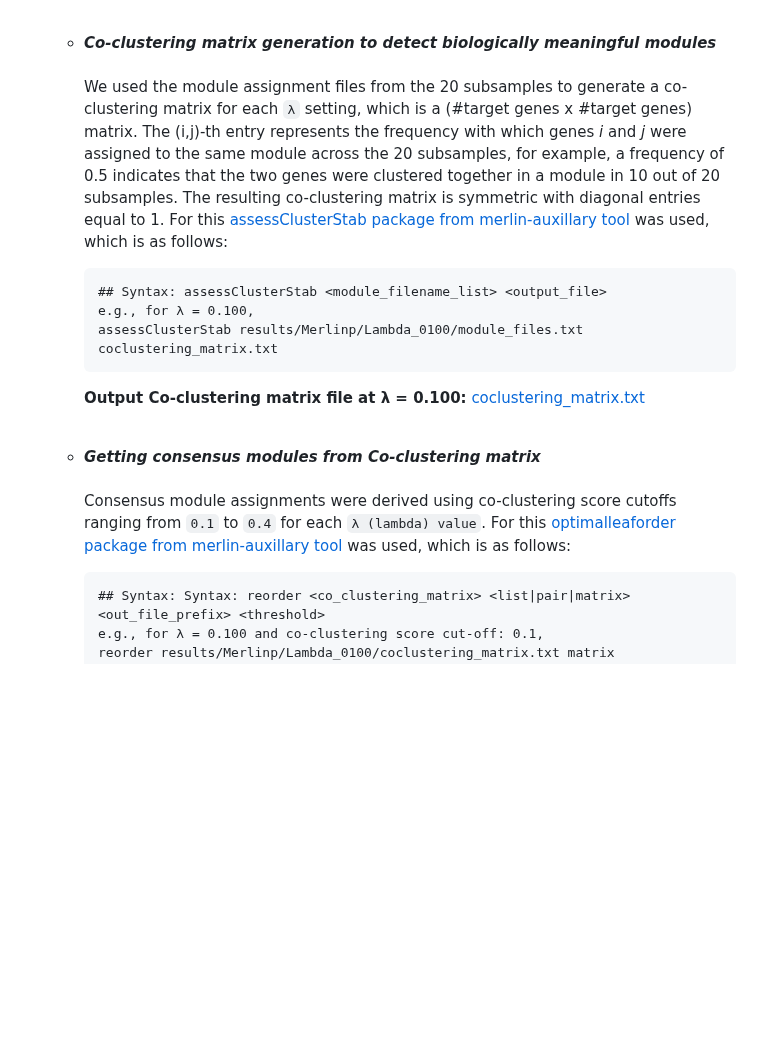
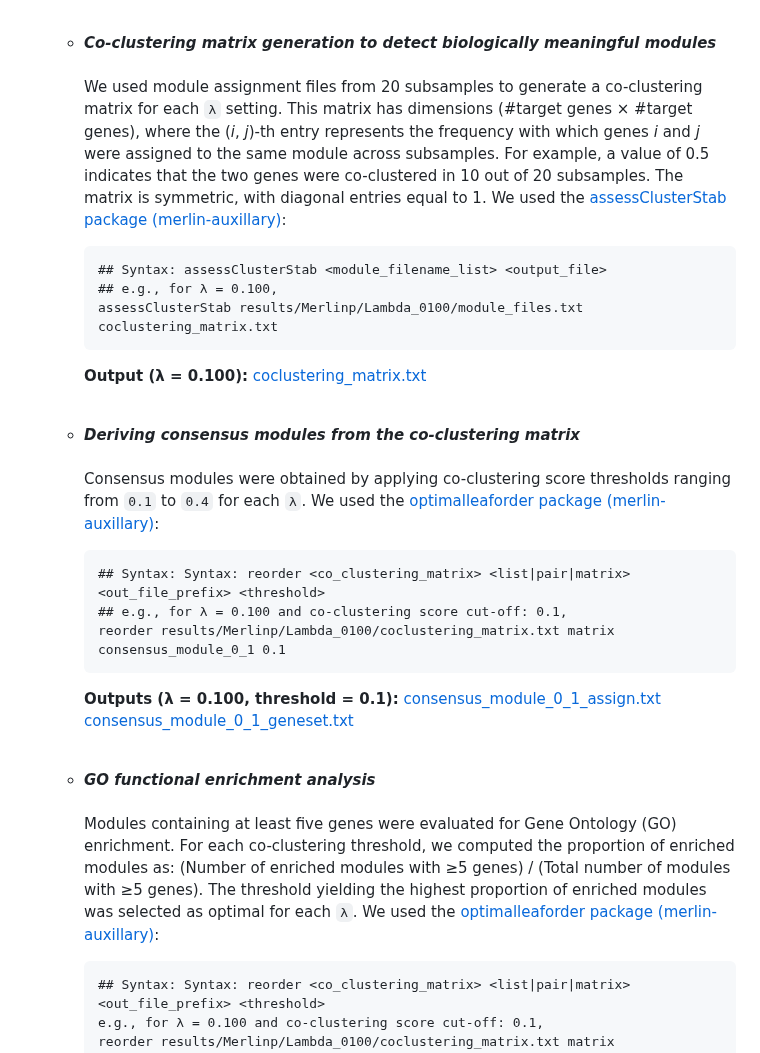
Before and after one commit to Roy-lab/MERLIN-SUITE, a Markdown page: README.md, the part around the change. GitHub-like rendering; blank space fills up the shorter version.

````diff
--- a/README.md
+++ b/README.md
@@ -351,17 +351,29 @@ The file is formatted as a two-column table: the first column contains target ge
 
 
     * _**Co-clustering matrix generation to detect biologically meaningful modules**_
-    <br><br>We used the module assignment files from the 20 subsamples to generate a co-clustering matrix for each `λ` setting, which is a (#target genes x #target genes) matrix. The (i,j)-th entry represents the frequency with which genes _i_ and _j_ were assigned to the same module across the 20 subsamples, for example, a frequency of 0.5 indicates that the two genes were clustered together in a module in 10 out of 20 subsamples. The resulting co-clustering matrix is symmetric with diagonal entries equal to 1. For this [assessClusterStab package from merlin-auxillary tool](https://github.com/Roy-lab/merlin-auxillary) was used, which is as follows:
+    <br><br>We used module assignment files from 20 subsamples to generate a co-clustering matrix for each `λ` setting. This matrix has dimensions (#target genes × #target genes), where the (_i_, _j_)-th entry represents the frequency with which genes _i_ and _j_ were assigned to the same module across subsamples. For example, a value of 0.5 indicates that the two genes were co-clustered in 10 out of 20 subsamples. The matrix is symmetric, with diagonal entries equal to 1. We used the [assessClusterStab package (merlin-auxillary)](https://github.com/Roy-lab/merlin-auxillary):
       ```text
       ## Syntax: assessClusterStab <module_filename_list> <output_file>
-      e.g., for λ = 0.100,
+      ## e.g., for λ = 0.100,
       assessClusterStab results/Merlinp/Lambda_0100/module_files.txt coclustering_matrix.txt
       ```
-      **Output Co-clustering matrix file at λ = 0.100:** [coclustering_matrix.txt](https://github.com/Roy-lab/MERLIN-SUITE/blob/main/results/Merlinp/Lambda_0100/coclustering_matrix.txt) <br><br>
+      **Output (λ = 0.100):** [coclustering_matrix.txt](https://github.com/Roy-lab/MERLIN-SUITE/blob/main/results/Merlinp/Lambda_0100/coclustering_matrix.txt) <br><br>
 
 
-    * _**Getting consensus modules from Co-clustering matrix**_
-    <br><br>Consensus module assignments were derived using co-clustering score cutoffs ranging from  `0.1` to `0.4` for each `λ (lambda) value`. For this [optimalleaforder package from merlin-auxillary tool](https://github.com/Roy-lab/merlin-auxillary) was used, which is as follows:
+    * _**Deriving consensus modules from the co-clustering matrix**_
+    <br><br>Consensus modules were obtained by applying co-clustering score thresholds ranging from `0.1` to `0.4` for each `λ`. We used the [optimalleaforder package (merlin-auxillary)](https://github.com/Roy-lab/merlin-auxillary):
+      ```text
+      ## Syntax: Syntax: reorder <co_clustering_matrix> <list|pair|matrix> <out_file_prefix> <threshold>
+      ## e.g., for λ = 0.100 and co-clustering score cut-off: 0.1,
+      reorder results/Merlinp/Lambda_0100/coclustering_matrix.txt matrix consensus_module_0_1 0.1
+      ```
+      **Outputs (λ = 0.100, threshold = 0.1):**
+      [consensus_module_0_1_assign.txt](https://github.com/Roy-lab/MERLIN-SUITE/blob/main/results/Merlinp/Lambda_0100/consensus_module_0_1_assign.txt)
+      [consensus_module_0_1_geneset.txt](https://github.com/Roy-lab/MERLIN-SUITE/blob/main/results/Merlinp/Lambda_0100/consensus_module_0_1_geneset.txt) <br><br>
+
+
+    * _**GO functional enrichment analysis**_
+    <br><br>Modules containing at least five genes were evaluated for Gene Ontology (GO) enrichment. For each co-clustering threshold, we computed the proportion of enriched modules as: (Number of enriched modules with ≥5 genes) / (Total number of modules with ≥5 genes). The threshold yielding the highest proportion of enriched modules was selected as optimal for each `λ`. We used the [optimalleaforder package (merlin-auxillary)](https://github.com/Roy-lab/merlin-auxillary):
       ```text
       ## Syntax: Syntax: reorder <co_clustering_matrix> <list|pair|matrix> <out_file_prefix> <threshold>
       e.g., for λ = 0.100 and co-clustering score cut-off: 0.1,
````
